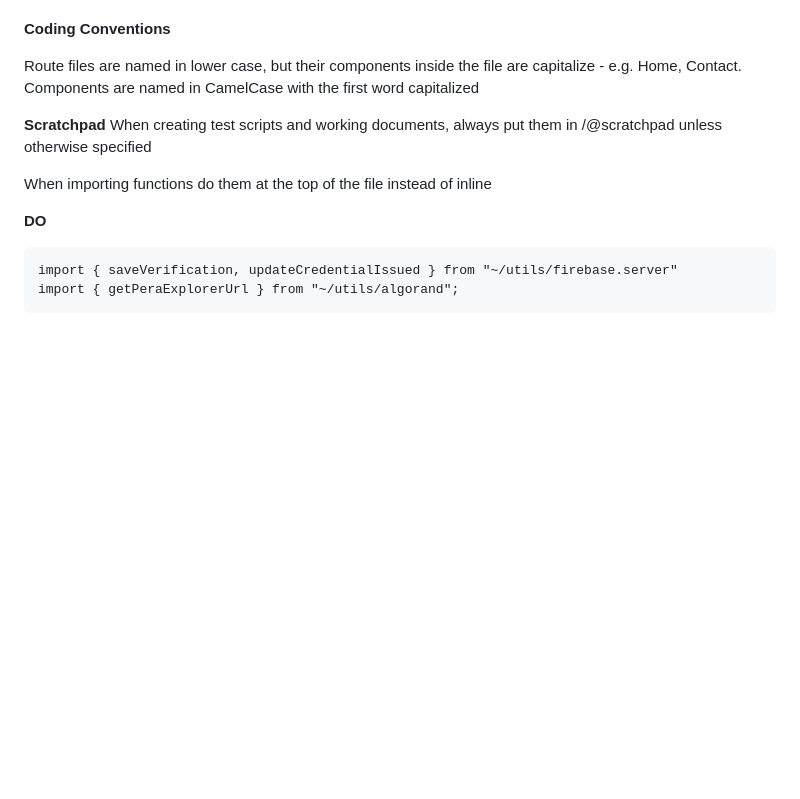
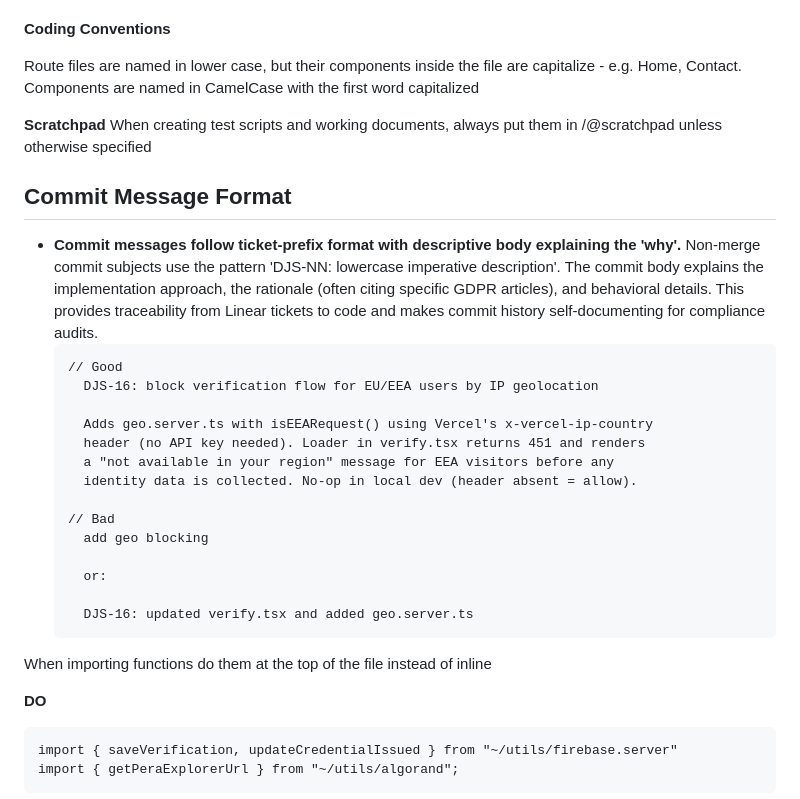
Before and after one commit to djscruggs/cardlessid, a Markdown page: Claude.md, the part around one of its changes. Drawn GitHub-style; blank space fills up the shorter version.

````diff
--- a/Claude.md
+++ b/Claude.md
@@ -113,6 +113,25 @@ Route files are named in lower case, but their components inside the file are ca
 **Scratchpad**
 When creating test scripts and working documents, always put them in /@scratchpad unless otherwise specified
 
+## Commit Message Format
+
+- **Commit messages follow ticket-prefix format with descriptive body explaining the 'why'.** Non-merge commit subjects use the pattern 'DJS-NN: lowercase imperative description'. The commit body explains the implementation approach, the rationale (often citing specific GDPR articles), and behavioral details. This provides traceability from Linear tickets to code and makes commit history self-documenting for compliance audits.
+  ```
+  // Good
+    DJS-16: block verification flow for EU/EEA users by IP geolocation
+
+    Adds geo.server.ts with isEEARequest() using Vercel's x-vercel-ip-country
+    header (no API key needed). Loader in verify.tsx returns 451 and renders
+    a "not available in your region" message for EEA visitors before any
+    identity data is collected. No-op in local dev (header absent = allow).
+
+  // Bad
+    add geo blocking
+
+    or:
+
+    DJS-16: updated verify.tsx and added geo.server.ts
+  ```
 When importing functions do them at the top of the file instead of inline
 
 **DO**
````
Also changed, not shown: other parts of Claude.md (+44 -0 lines).
